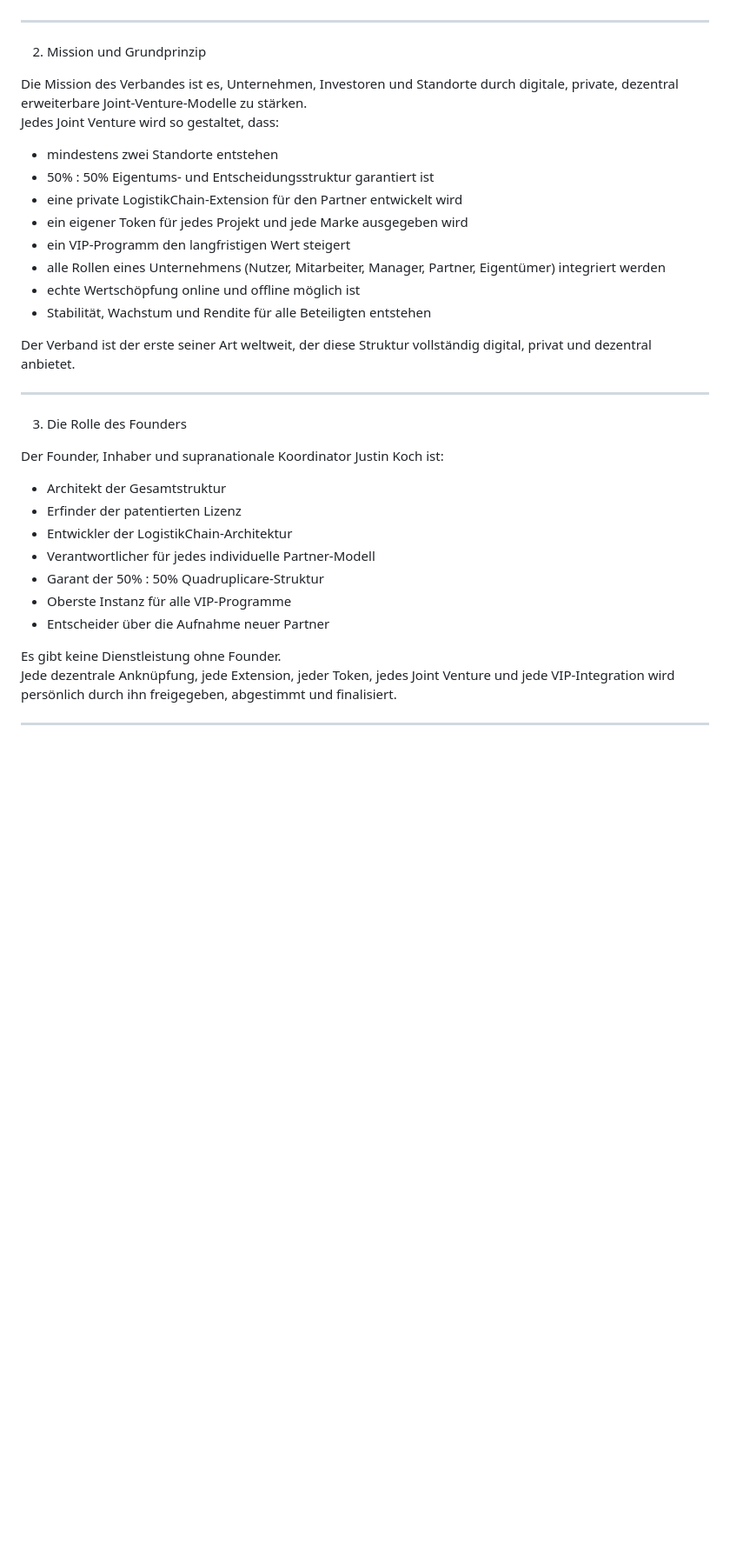
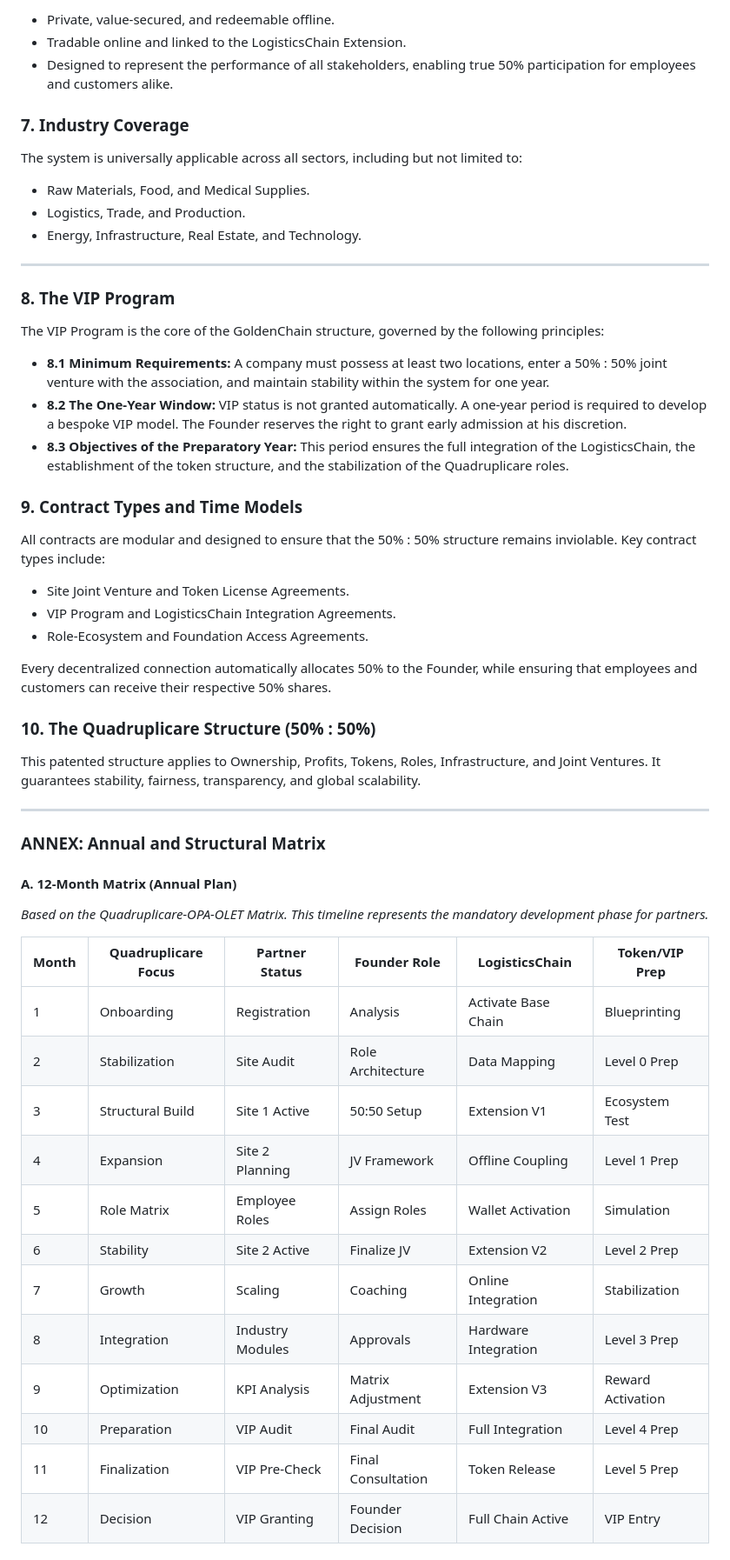
Before and after one commit to pykiller42pasele0-hash/GoldenChain-JointVenture-Supra_e.V-Foundation, a Markdown page: README.md, the part around one of its changes. Shown at 87% size. Rendered like a GitHub page; blank space fills up the shorter version.

```diff
--- a/README.md
+++ b/README.md
@@ -31,35 +71,60 @@ Diese Lizenz schützt die gesamte Architektur, Methodik, Rollenverteilung und di
+* Private, value-secured, and redeemable offline.
+* Tradable online and linked to the LogisticsChain Extension.
+* Designed to represent the performance of all stakeholders, enabling true 50% participation for employees and customers alike.
+
+### 7. Industry Coverage
+
+The system is universally applicable across all sectors, including but not limited to:
+
+* Raw Materials, Food, and Medical Supplies.
+* Logistics, Trade, and Production.
+* Energy, Infrastructure, Real Estate, and Technology.
 
 ---
 
-2. Mission und Grundprinzip
+### 8. The VIP Program
 
-Die Mission des Verbandes ist es, Unternehmen, Investoren und Standorte durch digitale, private, dezentral erweiterbare Joint‑Venture‑Modelle zu stärken.
-Jedes Joint Venture wird so gestaltet, dass:
+The VIP Program is the core of the GoldenChain structure, governed by the following principles:
 
-- mindestens zwei Standorte entstehen
-- 50% : 50% Eigentums‑ und Entscheidungsstruktur garantiert ist
-- eine private LogistikChain‑Extension für den Partner entwickelt wird
-- ein eigener Token für jedes Projekt und jede Marke ausgegeben wird
-- ein VIP‑Programm den langfristigen Wert steigert
-- alle Rollen eines Unternehmens (Nutzer, Mitarbeiter, Manager, Partner, Eigentümer) integriert werden
-- echte Wertschöpfung online und offline möglich ist
-- Stabilität, Wachstum und Rendite für alle Beteiligten entstehen
+* **8.1 Minimum Requirements:** A company must possess at least two locations, enter a 50% : 50% joint venture with the association, and maintain stability within the system for one year.
+* **8.2 The One-Year Window:** VIP status is not granted automatically. A one-year period is required to develop a bespoke VIP model. The Founder reserves the right to grant early admission at his discretion.
+* **8.3 Objectives of the Preparatory Year:** This period ensures the full integration of the LogisticsChain, the establishment of the token structure, and the stabilization of the Quadruplicare roles.
 
-Der Verband ist der erste seiner Art weltweit, der diese Struktur vollständig digital, privat und dezentral anbietet.
+### 9. Contract Types and Time Models
+
+All contracts are modular and designed to ensure that the 50% : 50% structure remains inviolable.
+Key contract types include:
+
+* Site Joint Venture and Token License Agreements.
+* VIP Program and LogisticsChain Integration Agreements.
+* Role-Ecosystem and Foundation Access Agreements.
+
+Every decentralized connection automatically allocates 50% to the Founder, while ensuring that employees and customers can receive their respective 50% shares.
+
+### 10. The Quadruplicare Structure (50% : 50%)
+
+This patented structure applies to Ownership, Profits, Tokens, Roles, Infrastructure, and Joint Ventures. It guarantees stability, fairness, transparency, and global scalability.
 
 ---
 
-3. Die Rolle des Founders
+### ANNEX: Annual and Structural Matrix
 
-Der Founder, Inhaber und supranationale Koordinator Justin Koch ist:
+#### A. 12-Month Matrix (Annual Plan)
 
-- Architekt der Gesamtstruktur
-- Erfinder der patentierten Lizenz
-- Entwickler der LogistikChain‑Architektur
-- Verantwortlicher für jedes individuelle Partner‑Modell
-- Garant der 50% : 50% Quadruplicare‑Struktur
-- Oberste Instanz für alle VIP‑Programme
-- Entscheider über die Aufnahme neuer Partner
+*Based on the Quadruplicare-OPA-OLET Matrix. This timeline represents the mandatory development phase for partners.*
 
-Es gibt keine Dienstleistung ohne Founder.
-Jede dezentrale Anknüpfung, jede Extension, jeder Token, jedes Joint Venture und jede VIP‑Integration wird persönlich durch ihn freigegeben, abgestimmt und finalisiert.
+| Month | Quadruplicare Focus | Partner Status | Founder Role | LogisticsChain | Token/VIP Prep |
+| --- | --- | --- | --- | --- | --- |
+| 1 | Onboarding | Registration | Analysis | Activate Base Chain | Blueprinting |
+| 2 | Stabilization | Site Audit | Role Architecture | Data Mapping | Level 0 Prep |
+| 3 | Structural Build | Site 1 Active | 50:50 Setup | Extension V1 | Ecosystem Test |
+| 4 | Expansion | Site 2 Planning | JV Framework | Offline Coupling | Level 1 Prep |
+| 5 | Role Matrix | Employee Roles | Assign Roles | Wallet Activation | Simulation |
+| 6 | Stability | Site 2 Active | Finalize JV | Extension V2 | Level 2 Prep |
+| 7 | Growth | Scaling | Coaching | Online Integration | Stabilization |
+| 8 | Integration | Industry Modules | Approvals | Hardware Integration | Level 3 Prep |
+| 9 | Optimization | KPI Analysis | Matrix Adjustment | Extension V3 | Reward Activation |
+| 10 | Preparation | VIP Audit | Final Audit | Full Integration | Level 4 Prep |
+| 11 | Finalization | VIP Pre-Check | Final Consultation | Token Release | Level 5 Prep |
+| 12 | Decision | VIP Granting | Founder Decision | Full Chain Active | VIP Entry |
+
```
Also changed, not shown: other parts of README.md (+80 -277 lines).
